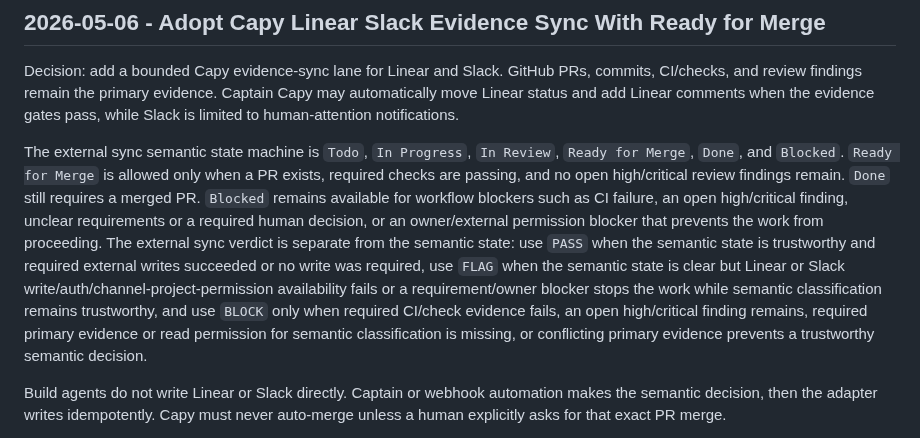
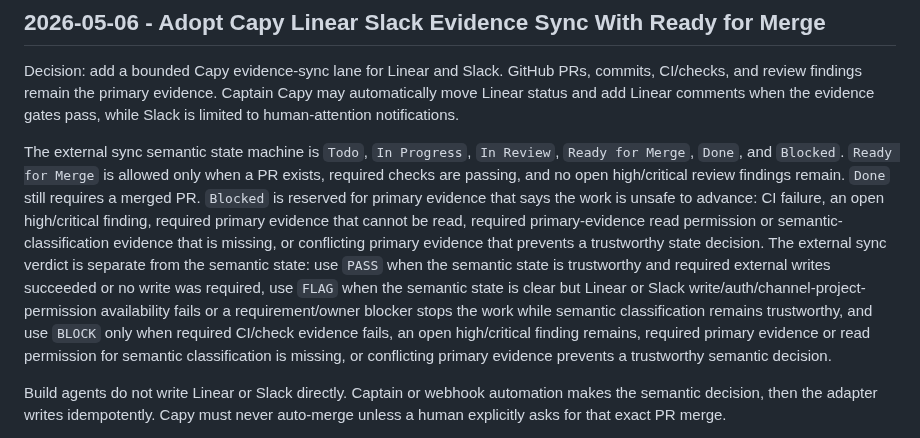
Before and after one commit to Fearvox/multica-ultimate-workbench, a Markdown page: DECISIONS.md, the part around the change. GitHub-like rendering.

Commit message:
Align decision BLOCK criteria with sync lane contract
Co-authored-by: capy-ai[bot] <230910855+capy-ai[bot]@users.noreply.github.com>

```diff
--- a/DECISIONS.md
+++ b/DECISIONS.md
@@ -4,7 +4,7 @@
 
 Decision: add a bounded Capy evidence-sync lane for Linear and Slack. GitHub PRs, commits, CI/checks, and review findings remain the primary evidence. Captain Capy may automatically move Linear status and add Linear comments when the evidence gates pass, while Slack is limited to human-attention notifications.
 
-The external sync semantic state machine is `Todo`, `In Progress`, `In Review`, `Ready for Merge`, `Done`, and `Blocked`. `Ready for Merge` is allowed only when a PR exists, required checks are passing, and no open high/critical review findings remain. `Done` still requires a merged PR. `Blocked` remains available for workflow blockers such as CI failure, an open high/critical finding, unclear requirements or a required human decision, or an owner/external permission blocker that prevents the work from proceeding. The external sync verdict is separate from the semantic state: use `PASS` when the semantic state is trustworthy and required external writes succeeded or no write was required, use `FLAG` when the semantic state is clear but Linear or Slack write/auth/channel-project-permission availability fails or a requirement/owner blocker stops the work while semantic classification remains trustworthy, and use `BLOCK` only when required CI/check evidence fails, an open high/critical finding remains, required primary evidence or read permission for semantic classification is missing, or conflicting primary evidence prevents a trustworthy semantic decision.
+The external sync semantic state machine is `Todo`, `In Progress`, `In Review`, `Ready for Merge`, `Done`, and `Blocked`. `Ready for Merge` is allowed only when a PR exists, required checks are passing, and no open high/critical review findings remain. `Done` still requires a merged PR. `Blocked` is reserved for primary evidence that says the work is unsafe to advance: CI failure, an open high/critical finding, required primary evidence that cannot be read, required primary-evidence read permission or semantic-classification evidence that is missing, or conflicting primary evidence that prevents a trustworthy state decision. The external sync verdict is separate from the semantic state: use `PASS` when the semantic state is trustworthy and required external writes succeeded or no write was required, use `FLAG` when the semantic state is clear but Linear or Slack write/auth/channel-project-permission availability fails or a requirement/owner blocker stops the work while semantic classification remains trustworthy, and use `BLOCK` only when required CI/check evidence fails, an open high/critical finding remains, required primary evidence or read permission for semantic classification is missing, or conflicting primary evidence prevents a trustworthy semantic decision.
 
 Build agents do not write Linear or Slack directly. Captain or webhook automation makes the semantic decision, then the adapter writes idempotently. Capy must never auto-merge unless a human explicitly asks for that exact PR merge.
 
```
